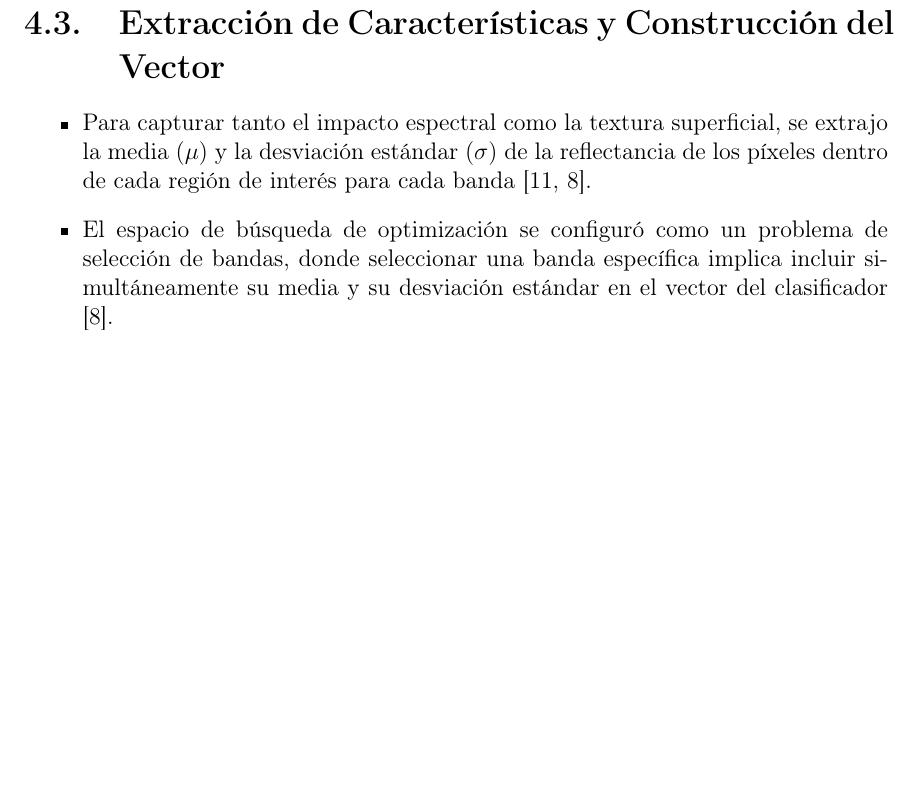
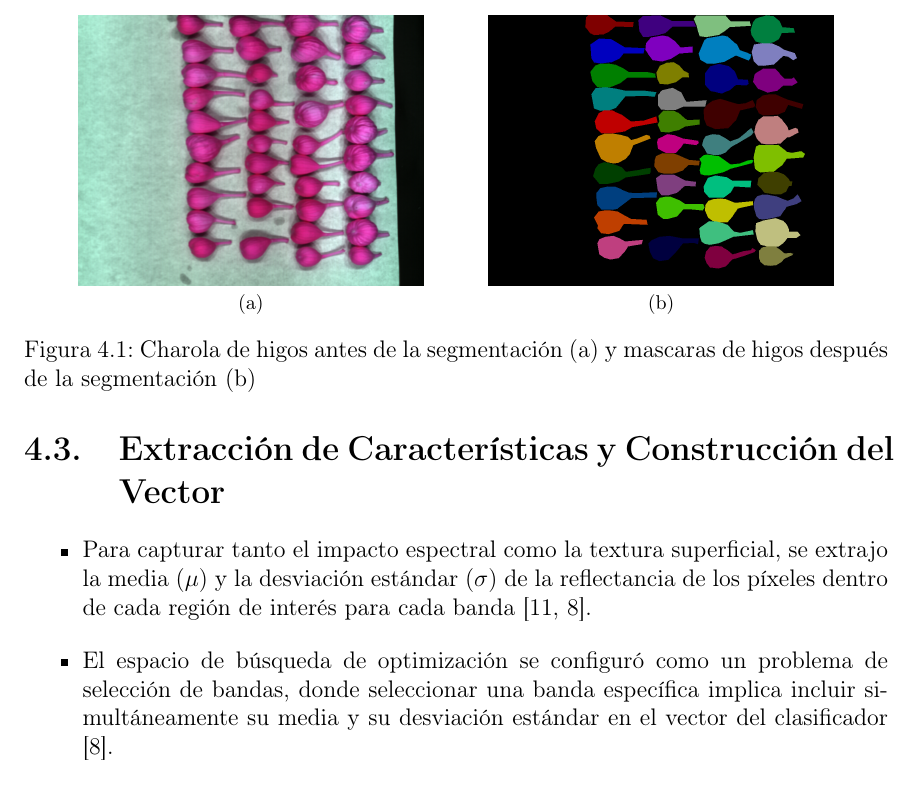
Before and after one commit to israelcalderon/figs_aspergillus_flavus, a LaTeX book (icr/ICR.tex, which reads icr/Metodologia/Metodologia.tex): part of page 24 of 33 before the commit and part of page 24 of 35 after it, cut at the place of the change, the shorter picture padded with empty space. Compiled offline with pdfLaTeX.

Commit message:
Fig tray and segmentation images in metodology

```diff
--- a/icr/ICR.tex
+++ b/icr/ICR.tex
@@ -9,6 +9,7 @@
 \usepackage[utf8]{inputenc}
 \usepackage[T1]{fontenc}
 \usepackage{graphicx}
+\usepackage{subfig}
 \usepackage{fancyhdr}
 \usepackage[hidelinks]{hyperref}
 
--- a/icr/Metodologia/Metodologia.tex
+++ b/icr/Metodologia/Metodologia.tex
@@ -16,5 +16,14 @@ La metodología se estructura sistemáticamente para asegurar su reproducibilida
     \item Se realizó una segmentación manual empleando el software de código abierto LabelMe, aislando 560 muestras individuales (277 controles y 283 inoculadas) \cite{wada_wkentarolabelme_2021}.
 \end{itemize}
+
+\begin{figure}[!ht]
+    \centering
+    \subfloat[]{\includegraphics[width=0.4\textwidth]{sample_figs_tray.png}}
+    \hspace{1cm}
+    \subfloat[]{\includegraphics[width=0.4\textwidth]{sample_figs_masks.png}}
+    \caption{Charola de higos antes de la segmentación (a) y mascaras de higos después de la segmentación (b)}
+    \label{fig:segmentacion}
+\end{figure}
 
 \section{Extracción de Características y Construcción del Vector}
 \begin{itemize}
```
Also changed, not shown: icr/ICR.pdf, icr/Imagenes/sample_figs_masks.png (added), icr/Imagenes/sample_figs_tray.png (added), icr/Metodologia/Metodologia.tex (2 more changed lines), 2 other files.
